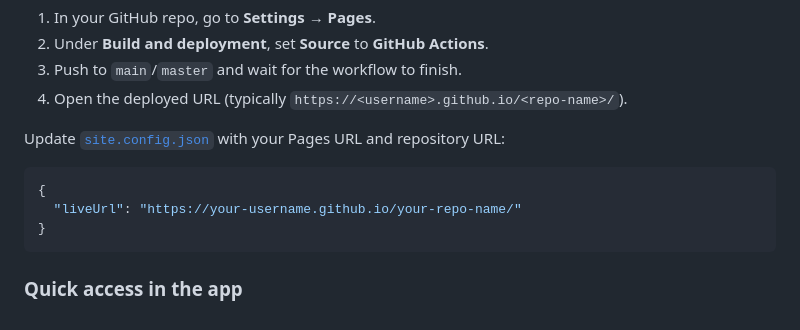
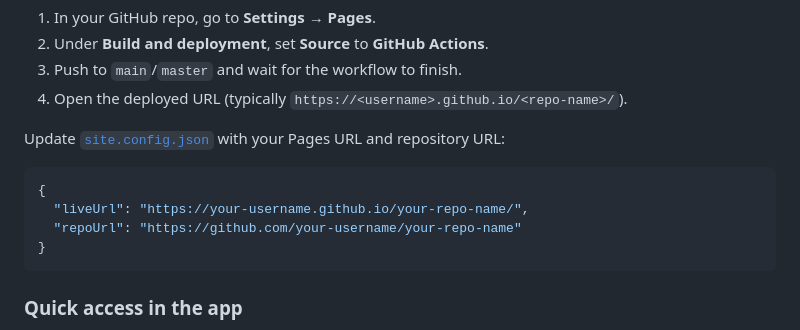
Before and after one commit to HatGuy68/TimeTracker, a Markdown page: README.md, the part around the change. Drawn GitHub-style.

Commit message:
Document repoUrl in the site config example
Co-authored-by: HatGuy68 <HatGuy68@users.noreply.github.com>

````diff
--- a/README.md
+++ b/README.md
@@ -82,7 +82,8 @@ Update [`site.config.json`](site.config.json) with your Pages URL and repository
 
 ```json
 {
-  "liveUrl": "https://your-username.github.io/your-repo-name/"
+  "liveUrl": "https://your-username.github.io/your-repo-name/",
+  "repoUrl": "https://github.com/your-username/your-repo-name"
 }
 ```
 
````
